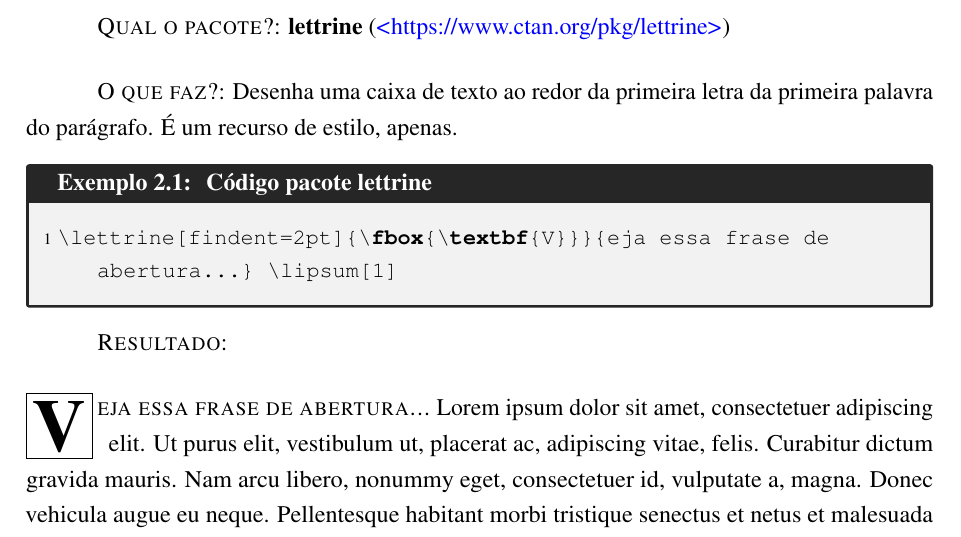
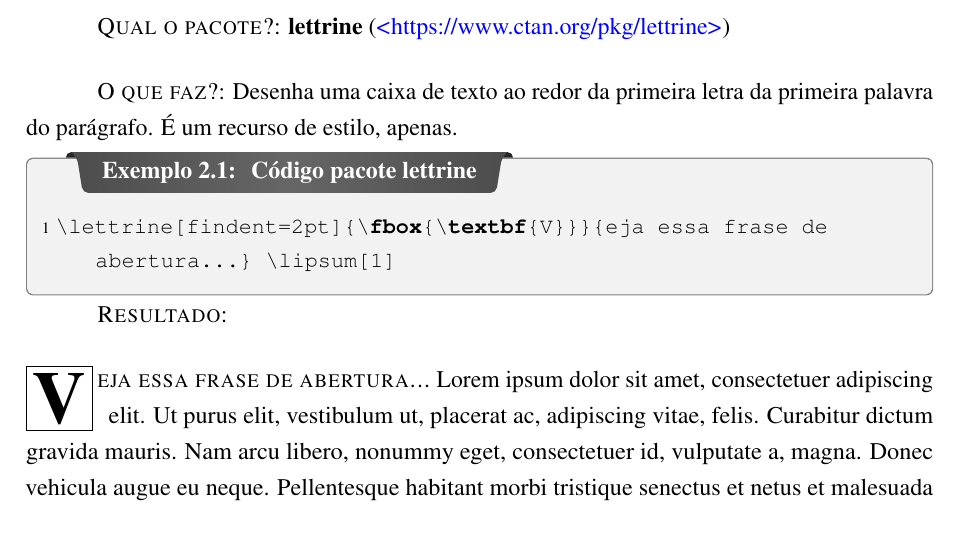
Before and after one commit to TheMemoir/TCCGraduacao-IFPE-GUS, a LaTeX thesis (textuais.tex, which reads definicoes.tex): part of page 18 of 53, cut so that both start at the same text. Compiled offline with pdfLaTeX.

Commit message:
Alteração ambiente codex
Alteração estética do ambiente codex.

```diff
--- a/definicoes.tex
+++ b/definicoes.tex
@@ -108,6 +108,7 @@
 \usepackage{framed}
 %TCOLORBOXES
 \usepackage{tcolorbox}
+\usepackage{varwidth}
 \tcbuselibrary{most,listingsutf8}
 
 %Referências e Citações
@@ -141,18 +142,34 @@
 {\endlist}
 
 %Ambiente de caixa: CODEX.
-\newtcblisting[auto counter,number within=chapter]{codex}[2][]{%
-				arc=0mm,
-				listing only,
-				colback=black!5!white,
-				colframe=black!85!white,
-				fonttitle=\bfseries,
-				title=Exemplo \thetcbcounter: #1 #2,
-				listing options={style=tcblatex,%
-								numbersep=1mm,%
-								numbers=left,%
-								numberstyle=\tiny\color{black}}
-}
+\newtcblisting[auto counter,number within=chapter]{codex}[2][]{
+	enhanced,
+	listing only,
+	title=Exemplo \thetcbcounter: #1 #2,
+	listing options={style=tcblatex,%
+		numbersep=1mm,%
+		numbers=left,%
+		numberstyle=\tiny\color{black}},
+	before skip=2mm,after skip=2mm,
+	colback=black!5,colframe=black!50,boxrule=0.2mm,
+	attach boxed title to top left={xshift=1cm,yshift*=1mm-\tcboxedtitleheight},
+	varwidth boxed title*=-3cm,
+	boxed title style={frame code={
+			\path[fill=tcbcolback!30!black]
+			([yshift=-1mm,xshift=-1mm]frame.north west)
+			arc[start angle=0,end angle=180,radius=1mm]
+			([yshift=-1mm,xshift=1mm]frame.north east)
+			arc[start angle=180,end angle=0,radius=1mm];
+			\path[left color=tcbcolback!60!black,right color=tcbcolback!60!black,
+			middle color=tcbcolback!80!black]
+			([xshift=-2mm]frame.north west) -- ([xshift=2mm]frame.north east)
+			[rounded corners=1mm]-- ([xshift=1mm,yshift=-1mm]frame.north east)
+			-- (frame.south east) -- (frame.south west)
+			-- ([xshift=-1mm,yshift=-1mm]frame.north west)
+			[sharp corners]-- cycle;
+		},interior engine=empty,
+	},
+	fonttitle=\bfseries,}
 %Ambiente de caixa: OBSERVAÇÃO
 \newtcolorbox{observ}[1][]{%
 					arc=0mm,
```
Also changed, not shown: textuais.bbl (added), textuais.pdf, 9 other files.
